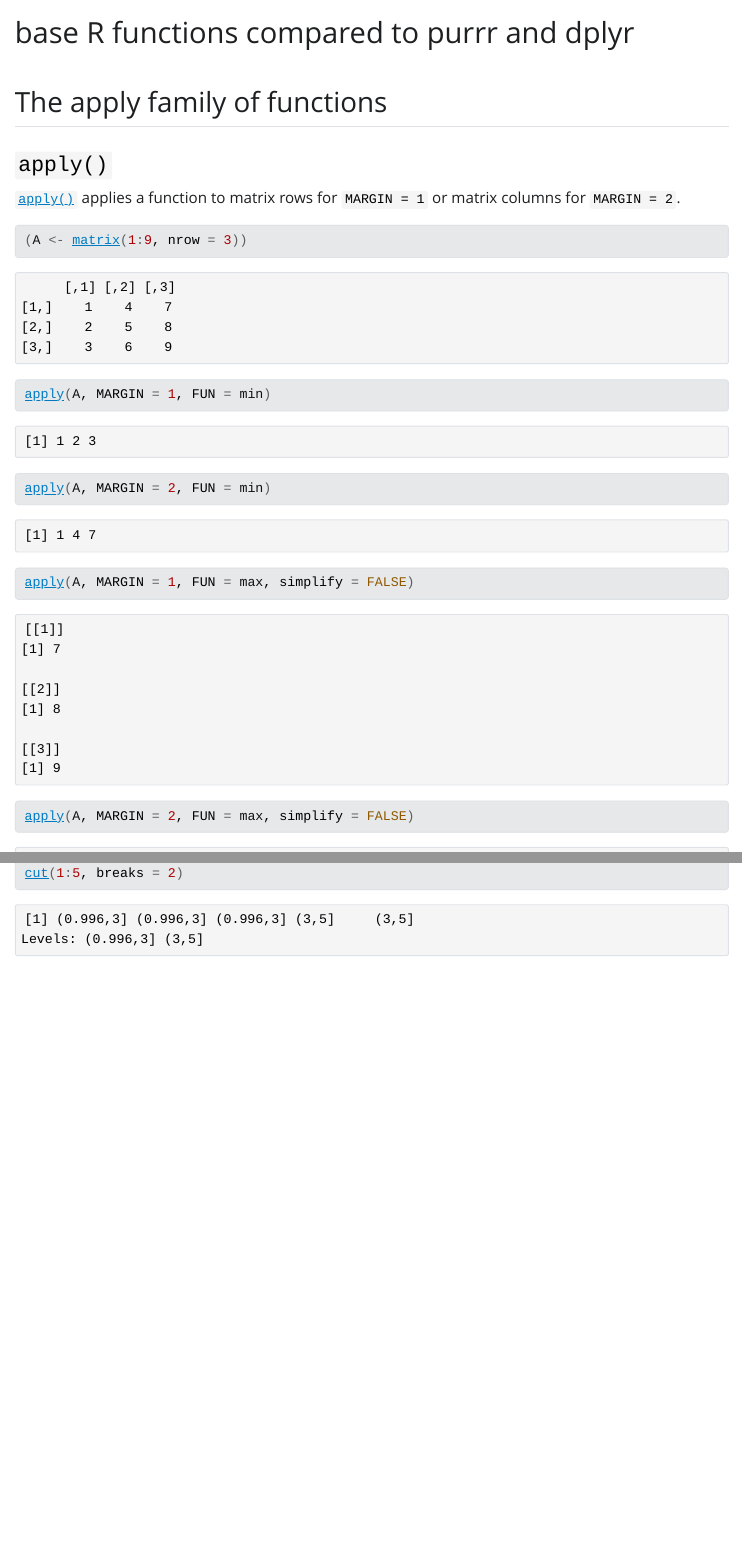
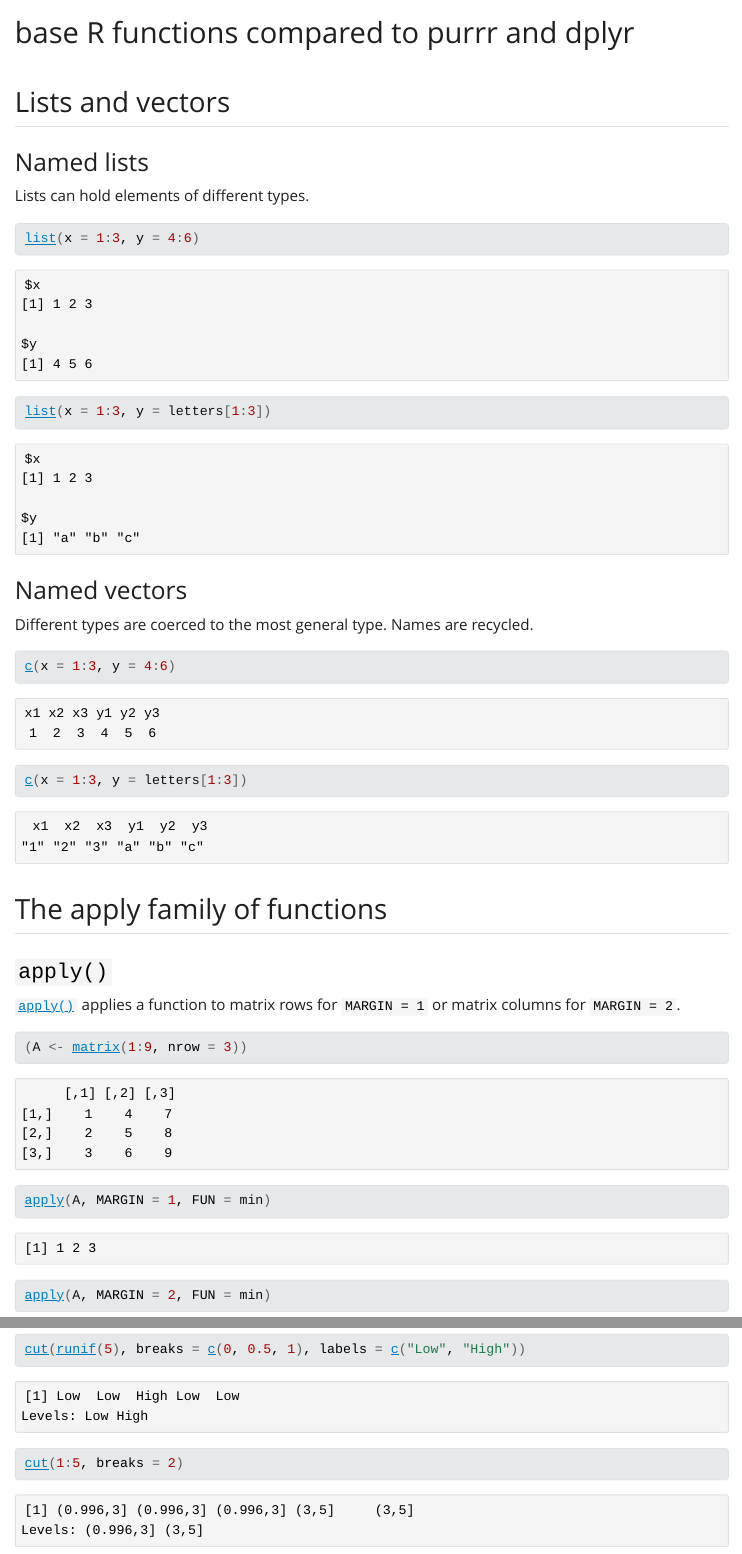
Before and after one commit to nbostelmann/baseR, a Quarto document (index.qmd): the page in a window 1100 px wide, from its top, and a second part further down, joined at a grey line. The pictures show the output file index.html that the author committed with the source, opened offline; Quarto's library style sheets are replaced by a plain one without menus.

Commit message:
Add lists and vectors section

````diff
--- a/index.qmd
+++ b/index.qmd
@@ -12,6 +12,26 @@
 ```{r}
 #| include: false
 options(max.print = 100)
+```
+
+## Lists and vectors
+
+### Named lists
+
+Lists can hold elements of different types.
+
+```{r}
+list(x = 1:3, y = 4:6)
+list(x = 1:3, y = letters[1:3])
+```
+
+### Named vectors
+
+Different types are coerced to the most general type. Names are recycled.
+
+```{r}
+c(x = 1:3, y = 4:6)
+c(x = 1:3, y = letters[1:3])
 ```
 
 ## The apply family of functions
@@ -242,6 +262,7 @@
 cut(runif(5), breaks = 2)
 cut(runif(5), breaks = c(0, 0.5, 1))
 cut(runif(5), breaks = c(0, 0.5, 1), labels = FALSE)
+cut(runif(5), breaks = c(0, 0.5, 1), labels = c("Low", "High"))
 
 cut(1:5, breaks = 2)
 cut(1:5, breaks = c(1, 2.5, 5))
````
Also changed, not shown: index.html.
